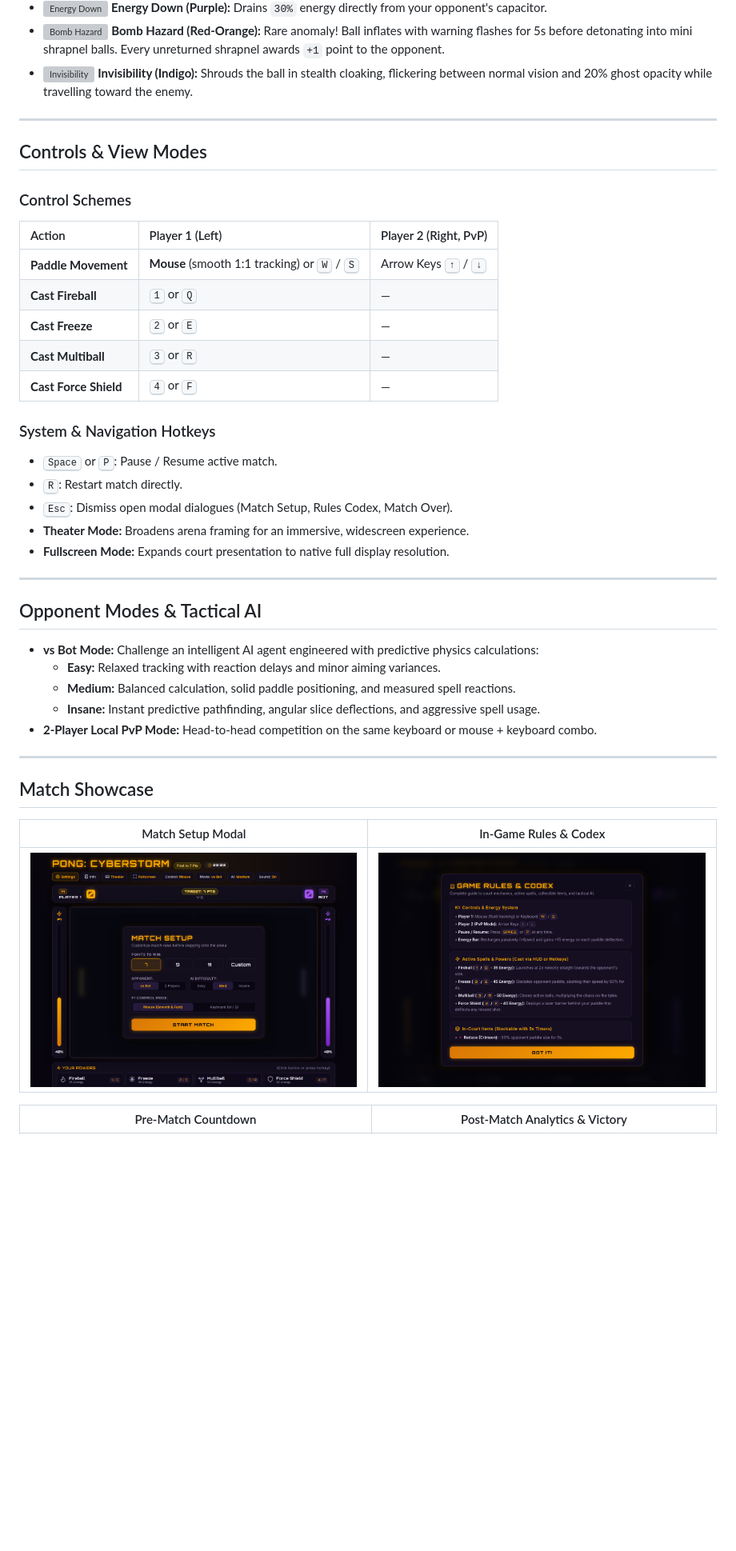
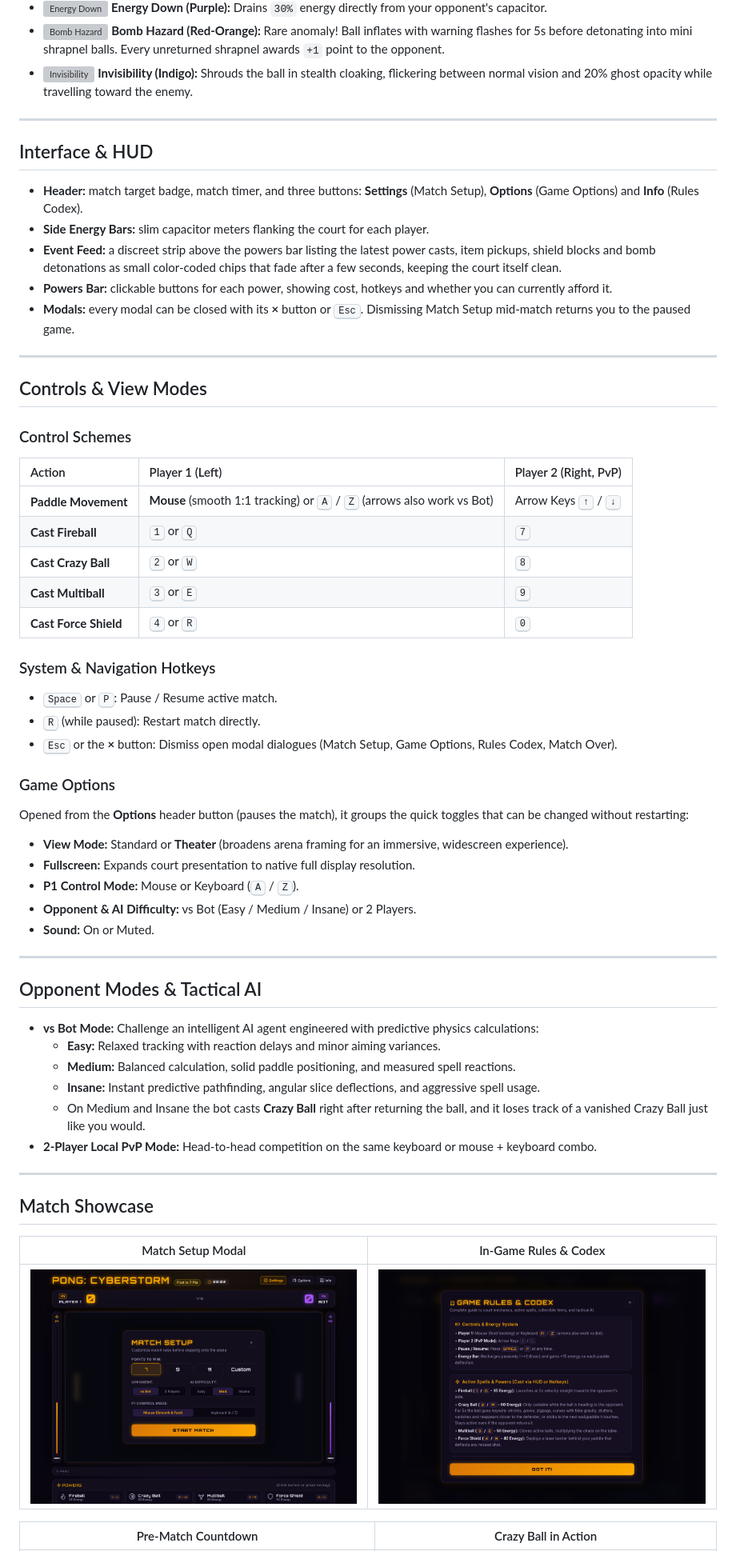
Before and after one commit to fmarcio/pong-cyberstorm, a Markdown page: README.md, the part around one of its changes. Shown at 80% size. Drawn GitHub-style; pictures changed too: assets/screenshot-1-setup.png, assets/screenshot-2-codex.png; blank space fills up the shorter version; grey boxes are pictures that could not be loaded.

Commit message:
Update README, screenshots and gameplay GIF

```diff
--- a/README.md
+++ b/README.md
@@ -47,24 +64,40 @@ Throughout the match, cybernetic item cubes periodically materialize on the cour
 
 ---
 
+## Interface & HUD
+
+- **Header:** match target badge, match timer, and three buttons: **Settings** (Match Setup), **Options** (Game Options) and **Info** (Rules Codex).
+- **Side Energy Bars:** slim capacitor meters flanking the court for each player.
+- **Event Feed:** a discreet strip above the powers bar listing the latest power casts, item pickups, shield blocks and bomb detonations as small color-coded chips that fade after a few seconds, keeping the court itself clean.
+- **Powers Bar:** clickable buttons for each power, showing cost, hotkeys and whether you can currently afford it.
+- **Modals:** every modal can be closed with its **×** button or <kbd>Esc</kbd>. Dismissing Match Setup mid-match returns you to the paused game.
+
+---
+
 ## Controls & View Modes
 
 ### Control Schemes
 
 | Action | Player 1 (Left) | Player 2 (Right, PvP) |
 | :--- | :--- | :--- |
-| **Paddle Movement** | **Mouse** (smooth 1:1 tracking) or <kbd>W</kbd> / <kbd>S</kbd> | Arrow Keys <kbd>↑</kbd> / <kbd>↓</kbd> |
-| **Cast Fireball** | <kbd>1</kbd> or <kbd>Q</kbd> | — |
-| **Cast Freeze** | <kbd>2</kbd> or <kbd>E</kbd> | — |
-| **Cast Multiball** | <kbd>3</kbd> or <kbd>R</kbd> | — |
-| **Cast Force Shield** | <kbd>4</kbd> or <kbd>F</kbd> | — |
+| **Paddle Movement** | **Mouse** (smooth 1:1 tracking) or <kbd>A</kbd> / <kbd>Z</kbd> (arrows also work vs Bot) | Arrow Keys <kbd>↑</kbd> / <kbd>↓</kbd> |
+| **Cast Fireball** | <kbd>1</kbd> or <kbd>Q</kbd> | <kbd>7</kbd> |
+| **Cast Crazy Ball** | <kbd>2</kbd> or <kbd>W</kbd> | <kbd>8</kbd> |
+| **Cast Multiball** | <kbd>3</kbd> or <kbd>E</kbd> | <kbd>9</kbd> |
+| **Cast Force Shield** | <kbd>4</kbd> or <kbd>R</kbd> | <kbd>0</kbd> |
 
 ### System & Navigation Hotkeys
 - <kbd>Space</kbd> or <kbd>P</kbd>: Pause / Resume active match.
-- <kbd>R</kbd>: Restart match directly.
-- <kbd>Esc</kbd>: Dismiss open modal dialogues (Match Setup, Rules Codex, Match Over).
-- **Theater Mode:** Broadens arena framing for an immersive, widescreen experience.
-- **Fullscreen Mode:** Expands court presentation to native full display resolution.
+- <kbd>R</kbd> (while paused): Restart match directly.
+- <kbd>Esc</kbd> or the **×** button: Dismiss open modal dialogues (Match Setup, Game Options, Rules Codex, Match Over).
+
+### Game Options
+Opened from the **Options** header button (pauses the match), it groups the quick toggles that can be changed without restarting:
+- **View Mode:** Standard or **Theater** (broadens arena framing for an immersive, widescreen experience).
+- **Fullscreen:** Expands court presentation to native full display resolution.
+- **P1 Control Mode:** Mouse or Keyboard (<kbd>A</kbd> / <kbd>Z</kbd>).
+- **Opponent & AI Difficulty:** vs Bot (Easy / Medium / Insane) or 2 Players.
+- **Sound:** On or Muted.
 
 ---
 
@@ -74,6 +107,7 @@ Throughout the match, cybernetic item cubes periodically materialize on the cour
   - **Easy:** Relaxed tracking with reaction delays and minor aiming variances.
   - **Medium:** Balanced calculation, solid paddle positioning, and measured spell reactions.
   - **Insane:** Instant predictive pathfinding, angular slice deflections, and aggressive spell usage.
+  - On Medium and Insane the bot casts **Crazy Ball** right after returning the ball, and it loses track of a vanished Crazy Ball just like you would.
 - **2-Player Local PvP Mode:** Head-to-head competition on the same keyboard or mouse + keyboard combo.
 
 ---
@@ -84,5 +118,5 @@ Throughout the match, cybernetic item cubes periodically materialize on the cour
 | :---: | :---: |
 | ![Match Setup](assets/screenshot-1-setup.png) | ![Rules Codex](assets/screenshot-2-codex.png) |
 
-| Pre-Match Countdown | Post-Match Analytics & Victory |
+| Pre-Match Countdown | Crazy Ball in Action |
 | :---: | :---: |
```
Also changed, not shown: other parts of README.md (+29 -8 lines), assets/screenshot-3-countdown.png, assets/screenshot-4-gameplay.png, assets/screenshot-5-victory.png, 1 other file.
